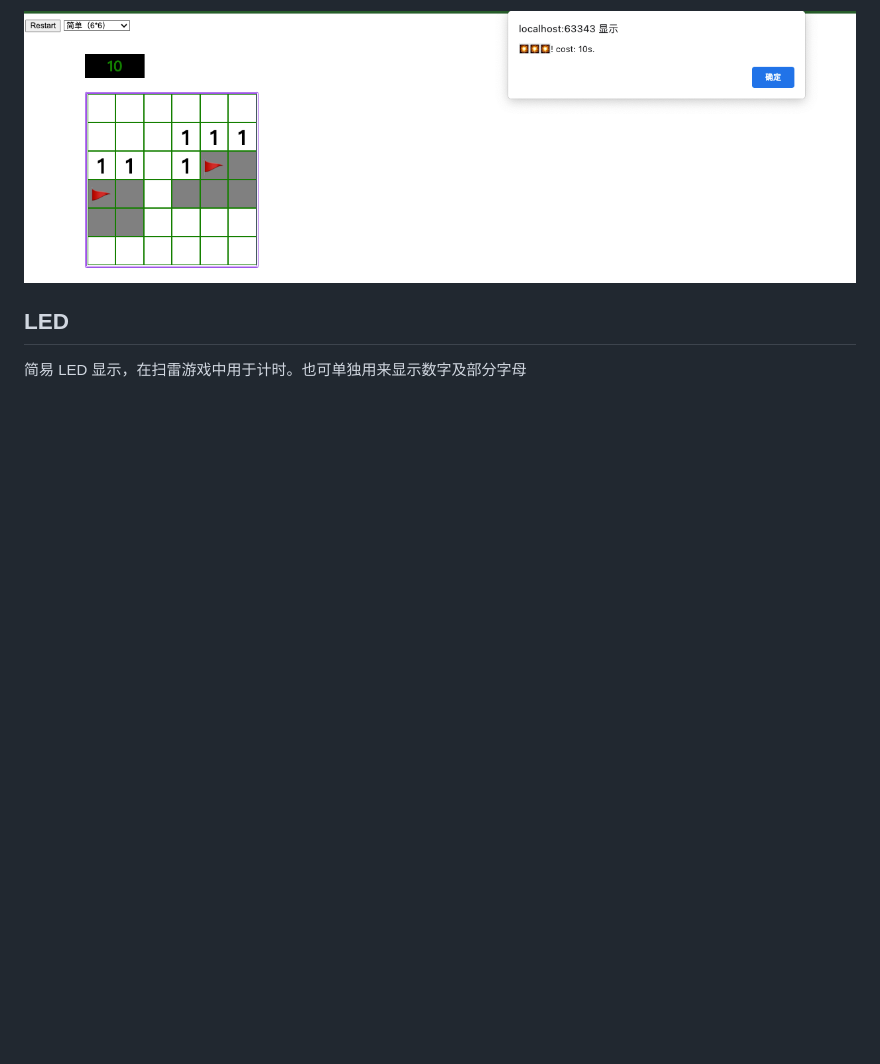
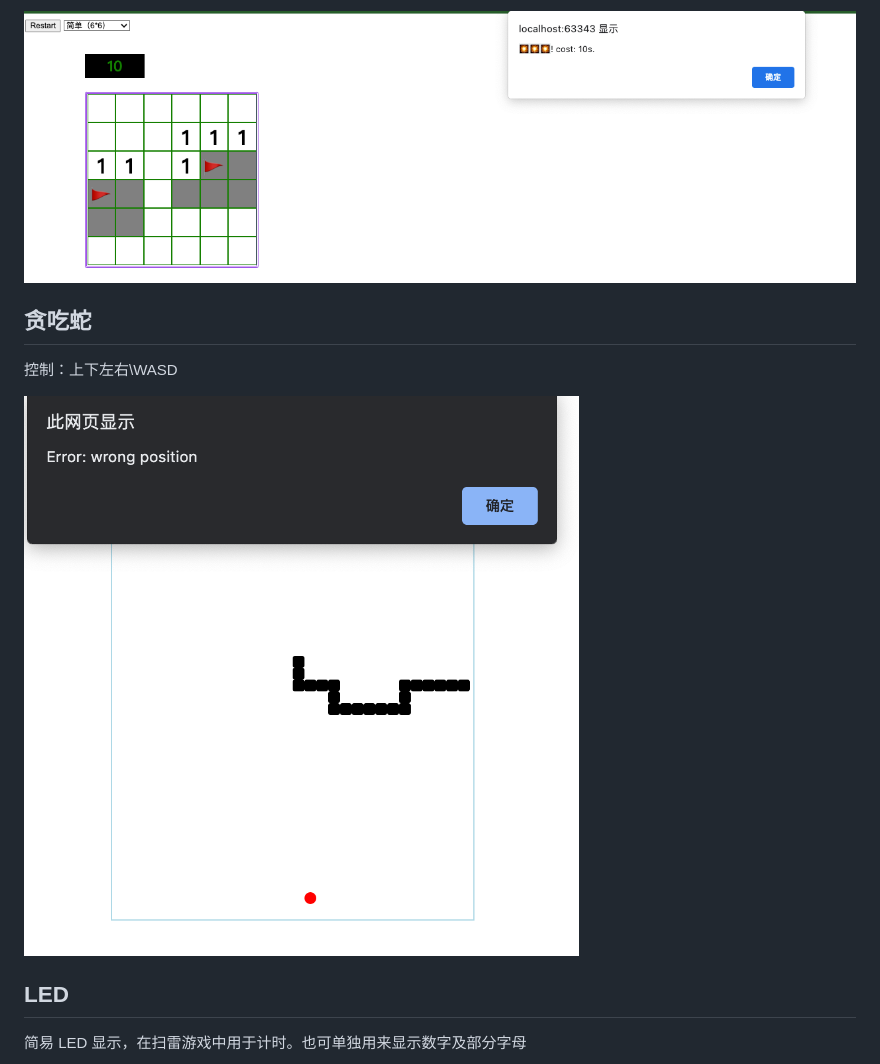
Before and after one commit to jianxinliu/play, a Markdown page: README.md, the part around the change. Drawn GitHub-style; pictures changed too: assets/snake.png (added); blank space fills up the shorter version.

```diff
--- a/README.md
+++ b/README.md
@@ -16,6 +16,12 @@
 
 ![img_1.png](assets/mine2.png)
 
+## 贪吃蛇
+
+控制：上下左右\WASD
+
+![Alt text](assets/snake.png)
+
 ## LED
 
 简易 LED 显示，在扫雷游戏中用于计时。也可单独用来显示数字及部分字母
```
